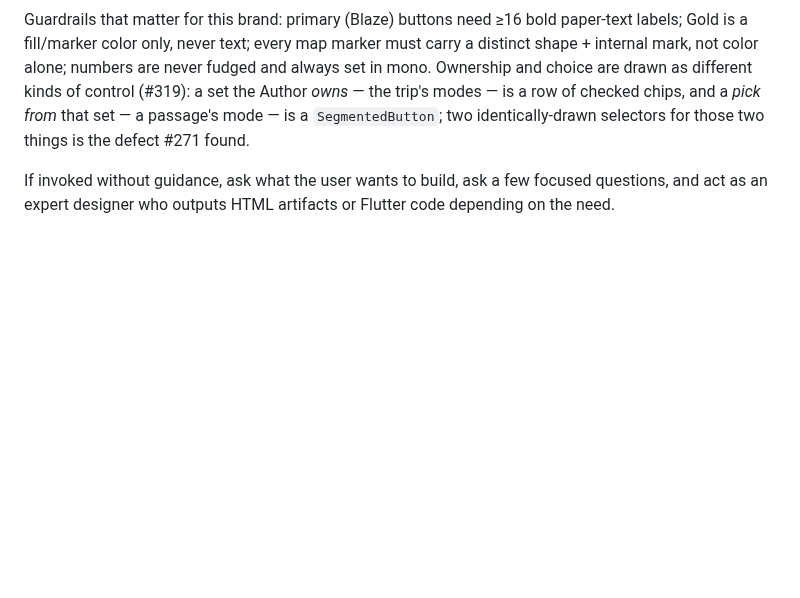
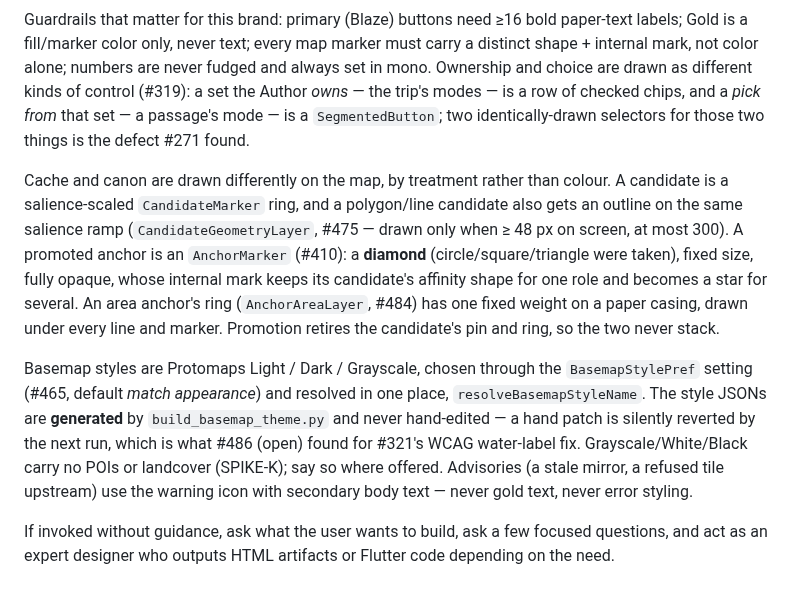
Before and after one commit to gnfrazier/plotlines, a Markdown page: client/design/SKILL.md, the part around the change. GitHub-like rendering; blank space fills up the shorter version.

Commit message:
skills: refresh build, constraints and design against D66's gate, #367, D65, #403/#410/#477 and #509
The last refresh (154b447) predates everything merged 2026-09-18..23.
Bring the three Plotlines skills to main as of 2026-09-23.

plotlines-build: the §8.6 bullet stops calling #490-#496 open and names
the #497 gate (test_request_thread_contract.py, its three-helper
allowlist), RegionBuildPhasePools, and the client's per-call deadlines;
--mirror-state-url is defaulted since #367's cache and --tiles-upstream
since #453/#457; D65's TTL-refreshed multi-region basemap and #456's
coalescing + zoom clamp; SPIKE-K's row; SPIKE-G no longer described as
the shipped rendering model -- CandidateMap is the naive strategy (#478);
the candidate Shape and the one promotion path (#403, #477, #482); new
seams (SharedOsmFetch's negative cache, candidate/anchor map layers,
resolveBasemapStyleName); #492's finishing flag and #466's
ready-before-side-effects race; a fifth gate (#509's bundled-data lint)
and test_all.sh's 4-worker default.

plotlines-constraints: a new Request threads group (D66 -- no
shared-pool thread waits on the network, a transport failure is never
latched, and what the AST gate cannot see, per #504); error surfaces
gain #418/#496's finished-sentence rule; candidates-are-not-canon gains
the one promotion path and retire-on-promote; reachability gains the
map (#410/#484); the snapshot-pin rule gains #468/#471 and D65's
separate basemap TTL; the privacy rule gains #367's pre-extent timing
argument; absent-not-flat elevation (#466, #473).

plotlines-design: cache vs canon map marks (CandidateMarker / outlines,
AnchorMarker diamond, AnchorAreaLayer), BasemapStylePref and
generated-never-hand-edited style JSONs (#486), advisory styling.

Co-Authored-By: Claude Opus 5.5 <noreply@anthropic.com>
Claude-Session: https://claude.ai/code/session_01TgUAQ2GN5Fo3Jus73BEXha

```diff
--- a/client/design/SKILL.md
+++ b/client/design/SKILL.md
@@ -43,6 +43,25 @@ kinds of control (#319): a set the Author *owns* — the trip's modes — is a r
 checked chips, and a *pick from* that set — a passage's mode — is a `SegmentedButton`;
 two identically-drawn selectors for those two things is the defect #271 found.
 
+Cache and canon are drawn differently on the map, by treatment rather than colour.
+A candidate is a salience-scaled `CandidateMarker` ring, and a polygon/line candidate
+also gets an outline on the same salience ramp (`CandidateGeometryLayer`, #475 —
+drawn only when ≥ 48 px on screen, at most 300). A promoted anchor is an
+`AnchorMarker` (#410): a **diamond** (circle/square/triangle were taken), fixed size,
+fully opaque, whose internal mark keeps its candidate's affinity shape for one role
+and becomes a star for several. An area anchor's ring (`AnchorAreaLayer`, #484) has
+one fixed weight on a paper casing, drawn under every line and marker. Promotion
+retires the candidate's pin and ring, so the two never stack.
+
+Basemap styles are Protomaps Light / Dark / Grayscale, chosen through the
+`BasemapStylePref` setting (#465, default *match appearance*) and resolved in one
+place, `resolveBasemapStyleName`. The style JSONs are **generated** by
+`build_basemap_theme.py` and never hand-edited — a hand patch is silently reverted
+by the next run, which is what #486 (open) found for #321's WCAG water-label fix.
+Grayscale/White/Black carry no POIs or landcover (SPIKE-K); say so where offered.
+Advisories (a stale mirror, a refused tile upstream) use the warning icon with
+secondary body text — never gold text, never error styling.
+
 If invoked without guidance, ask what the user wants to build, ask a few focused
 questions, and act as an expert designer who outputs HTML artifacts or Flutter
 code depending on the need.
```
Also changed, not shown: 2 other files.
